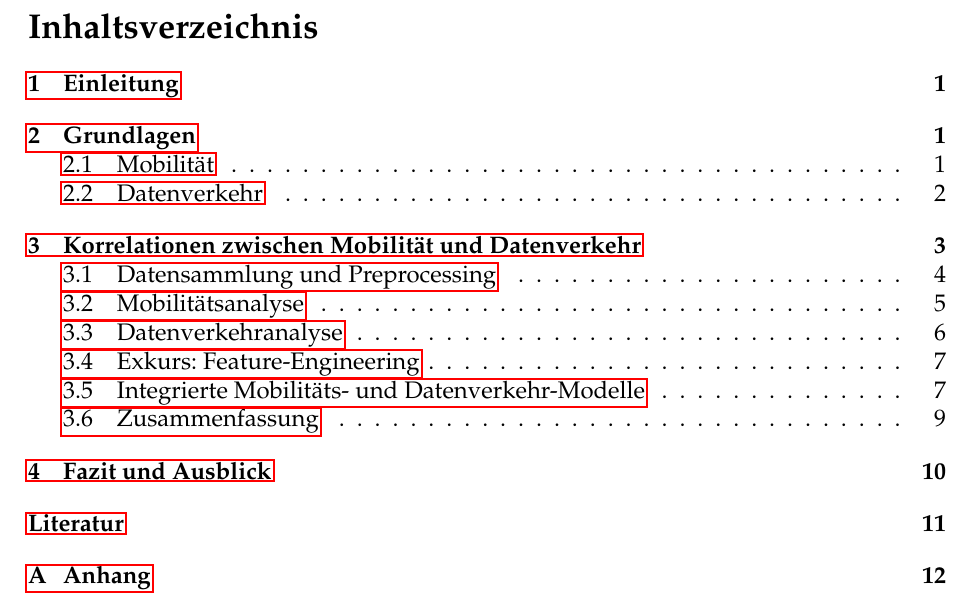
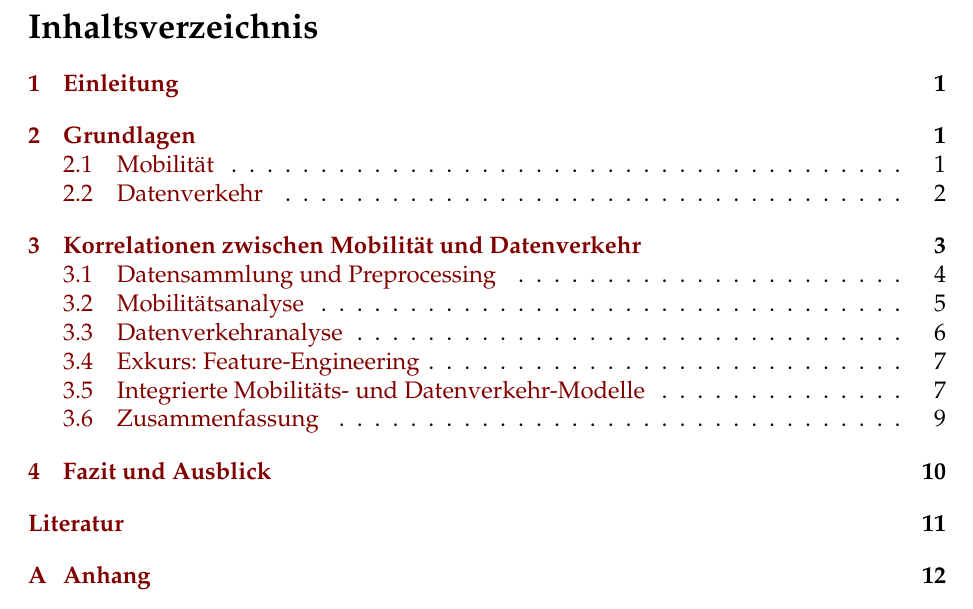
Before and after one commit to tbohne/INF_BAS2, a LaTeX document (tex_files/main.tex): part of page 3 of 15, cut so that both start at the same text. Compiled offline with pdfLaTeX.

Commit message:
refined reference config

```diff
--- a/tex_files/main.tex
+++ b/tex_files/main.tex
@@ -14,11 +14,18 @@
 \usepackage{acronym}
 \usepackage{float}
 \usepackage{color}
+\usepackage[table]{xcolor}
 
 \usepackage[babel,german=quotes,threshold=3]{csquotes}
 
 \usepackage{lipsum}
-\usepackage{hyperref}  %hyperref still needs to be put at the end!
+\usepackage[]{hyperref}
+\hypersetup{
+  colorlinks,
+  linkcolor={red!50!black},
+  citecolor={blue!90!black},
+  urlcolor={blue!50!black}
+}
 
 %Pfad für Grafiken
 \graphicspath{{img/}}
```
